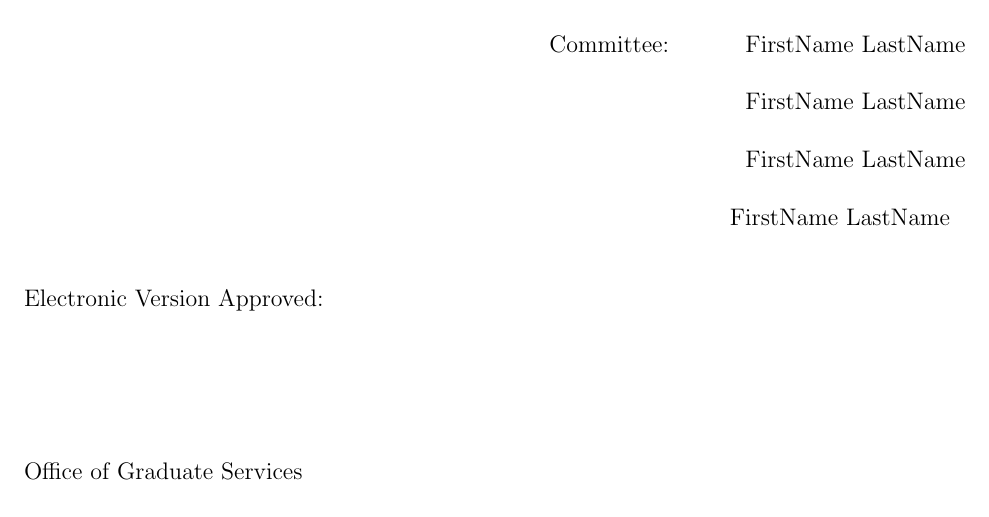
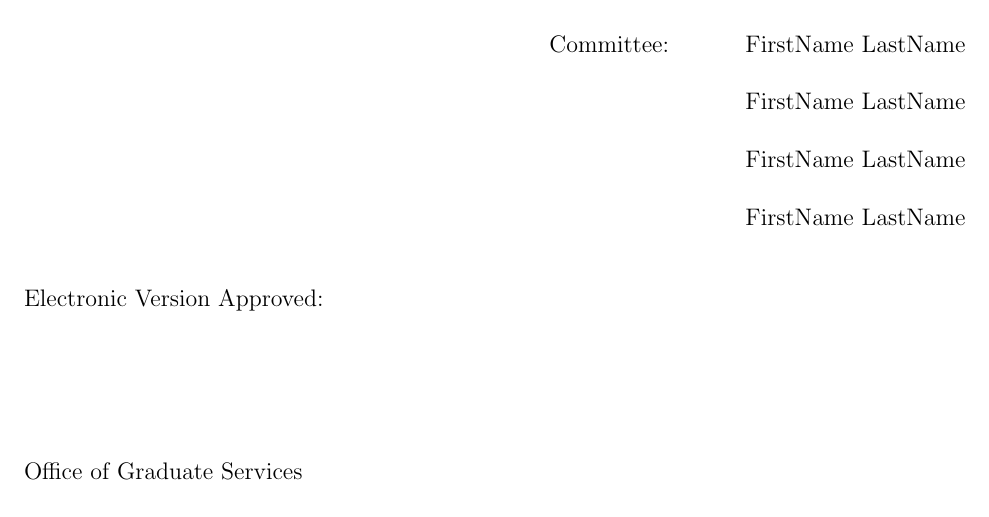
Before and after one commit to GN-Yu/GSU-dissertation-thesis-LaTeX-template, a LaTeX thesis (main.tex, which reads gsudiss.cls): part of page 4 of 17, cut so that both start at the same text. Compiled offline with pdfLaTeX; a LaTeX package or settings file that is missing is left out.

Commit message:
Simplify main.tex

```diff
--- a/gsudiss.cls
+++ b/gsudiss.cls
@@ -27,7 +27,6 @@
 % The packages below are required for the normal running of this style
 % file and should not be deleted or commented out, unless you know
 % exactly what you are doing.
-\PassOptionsToClass{openany}{report}
 \NeedsTeXFormat{LaTeX2e}[2005/07/01]
 \ProvidesClass{gsudiss}[2006/07/01]
 \typeout{}
@@ -114,10 +109,7 @@
   \ifthenelse{\equal{\onlinesubmission}{yes}}
   {\def\geo{yes}\PassOptionsToClass{openany}{report}}{}
 }
-%%%%%%%%%%%%%%%%%%%
 \PassOptionsToClass{openany}{report}
-\PassOptionsToClass{hidelinks}{report}
-%%%%%%%%%%%%%%%%%%
 \ProcessOptions
 \LoadClass{report}
 
@@ -526,8 +518,7 @@
           \ifthenelse{\equal{#5}{}}{}{\\{#5}}
           \ifthenelse{\equal{#6}{}}{}{\\{#6}}
           \ifthenelse{\equal{#7}{}}{}{\\{#7}}
-          \ifthenelse{\equal{#8}{}}{}{\\{#8}}
-          % \ifthenelse{\equal{ #9}{}}{}{\\{#9}}
+          \ifthenelse{\equal{ #8}{}}{}{\\{#8}}
         }
       }
       \vspace{1cm}
--- a/main.tex
+++ b/main.tex
@@ -24,21 +24,18 @@
     pdfborder={0 0 0},
 }
 
-% Here is how you set the fonts for each section of the TOC
-\usepackage{tocloft}
+% You can set the fonts for each section of the TOC using options in the tocloft package
 \renewcommand{\cftfigfont}{Figure\ }
 \renewcommand{\cfttabfont}{Table\ }
 \renewcommand{\cftchapfont}{\bfseries}  % Set the font for the chapters in TOC
 \renewcommand{\cftsecfont}{\normalfont} % Set the font for the sections in TOC, e.g., you can change it to \renewcommand{\cftsecfont}{\bfseries}
-\renewcommand{\cftsubsecfont}{\normalfont}  % Set the font for the subsections in TOC, e.g., you can change it to \renewcommand{\cftsubsecfont}{\bfseries\itshape}{\bfseries}
+\renewcommand{\cftsubsecfont}{\itshape}  % Set the font for the subsections in TOC, e.g., you can change it to \renewcommand{\normalfont}
 \renewcommand{\cftsubsubsecfont}{\itshape}  % Set the font for the subsubsections in TOC
 \renewcommand{\cftparafont}{\mdseries}  % Set the font for the paragraphs in TOC
-
 \setcounter{tocdepth}{2}      % The depth of table of contents, the setting of 2 means it only goes to subsections, you can change it (e.g. 3 is to include subsubsections).
 
 
 \usepackage{lscape}
-\usepackage{geometry}
 \usepackage{array}
 \usepackage{deluxetable}
 \usepackage{longtable,ltcaption}
```
Also changed, not shown: README.md, main.pdf, gsudiss.cls (4 more changed lines), 1 other file.
